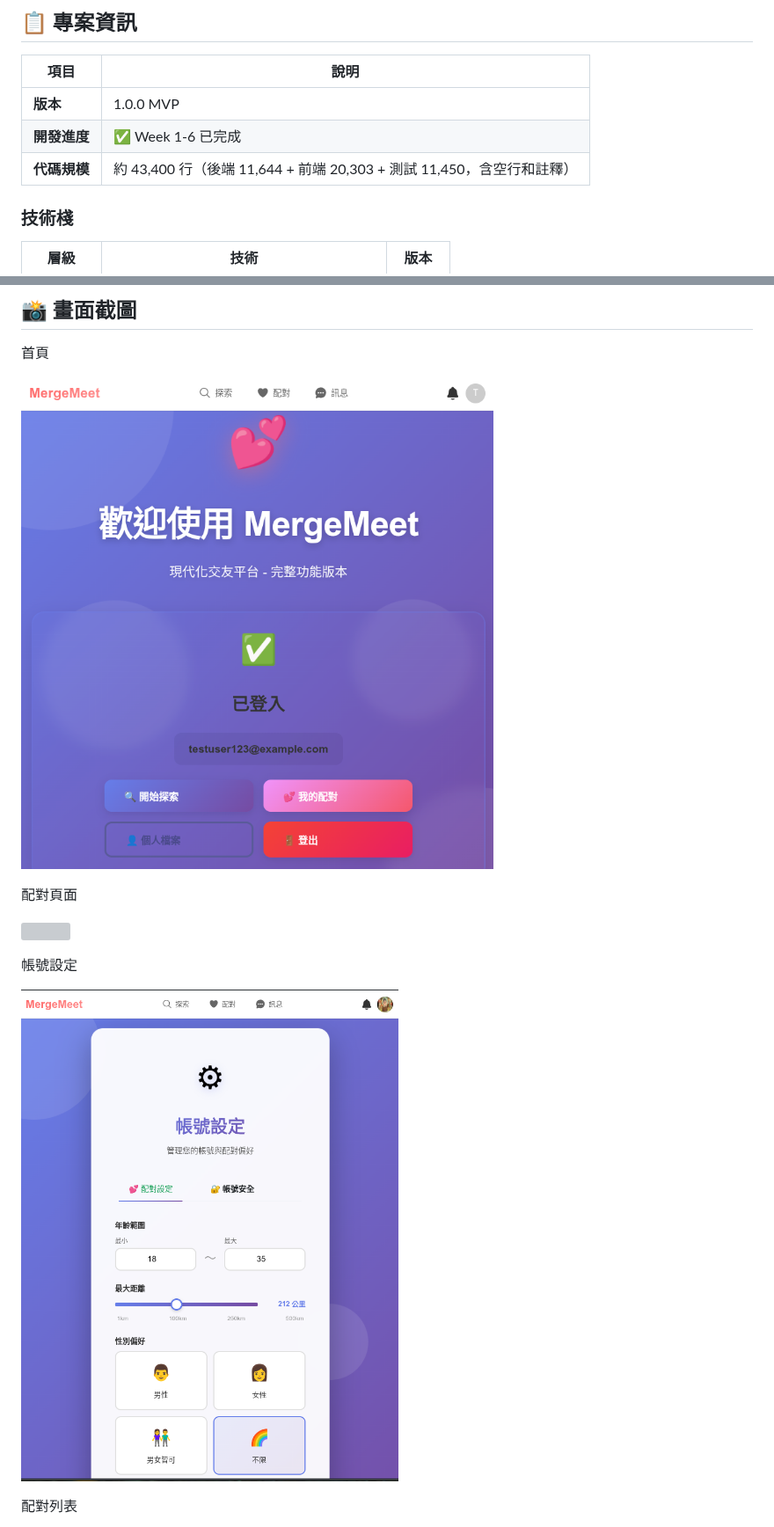
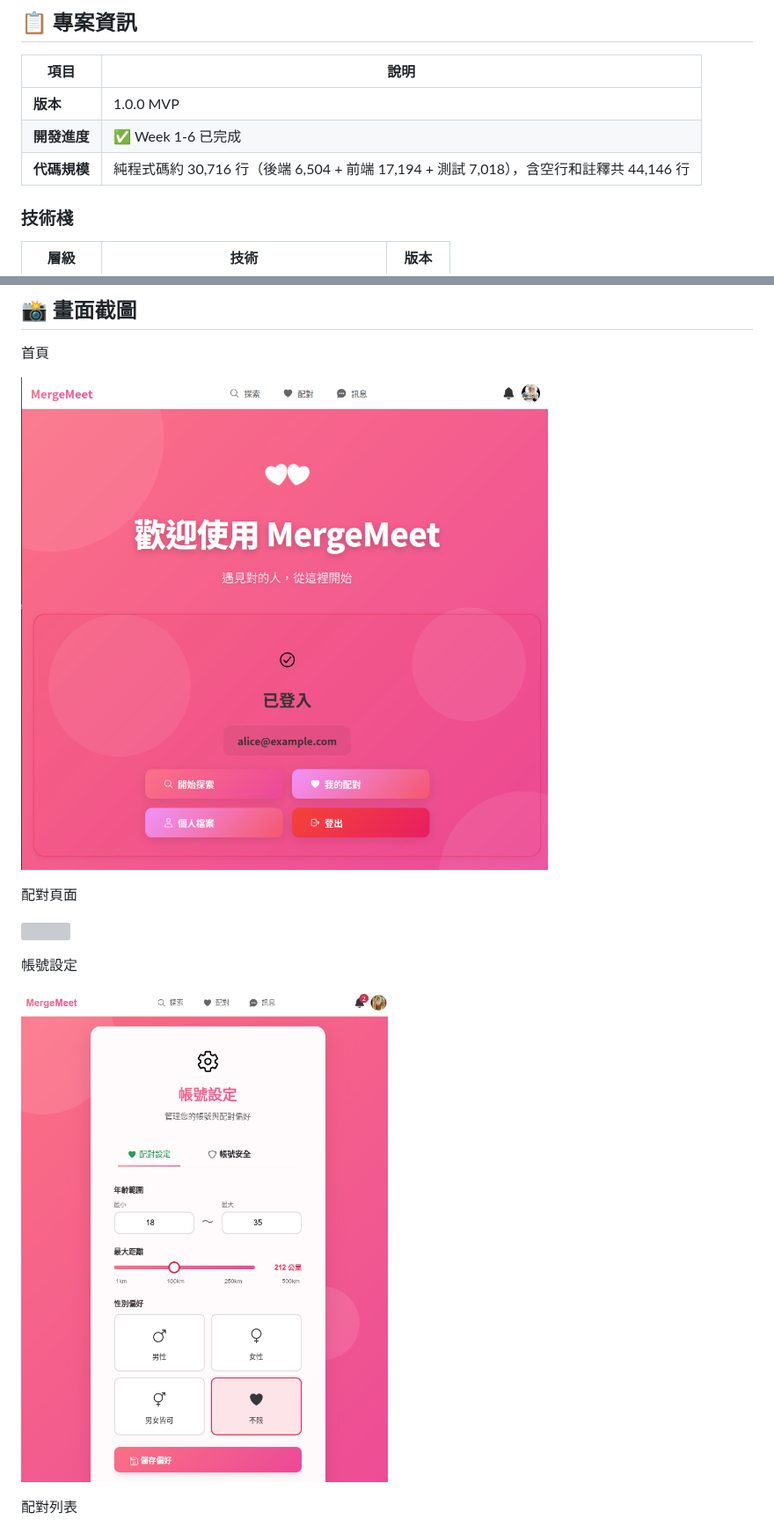
Before and after one commit to twtrubiks/MergeMeet, a Markdown page: README.md, 2 parts joined by grey strips. Shown at 88% size. Drawn GitHub-style; pictures changed too: docs/screenshots/01-home-welcome.png, docs/screenshots/03-settings-preferences.png; grey boxes are pictures that could not be loaded.

Commit message:
docs: 更新代碼規模統計與全部頁面截圖
使用 cloc 重新計算純程式碼行數（30,716 行），替換原先 wc -l 的粗估數據，並更新六張功能頁面截圖至最新版本

```diff
--- a/README.md
+++ b/README.md
@@ -12,7 +12,7 @@
 |------|------|
 | **版本** | 1.0.0 MVP |
 | **開發進度** | ✅ Week 1-6 已完成 |
-| **代碼規模** | 約 43,400 行（後端 11,644 + 前端 20,303 + 測試 11,450，含空行和註釋） |
+| **代碼規模** | 純程式碼約 30,716 行（後端 6,504 + 前端 17,194 + 測試 7,018），含空行和註釋共 44,146 行 |
 
 ### 技術棧
 
```
Also changed, not shown: docs/screenshots/02-discovery-swipe.png, docs/screenshots/04-matches-list.png, docs/screenshots/05-chat-notifications.png, docs/screenshots/06-admin-dashboard.png.
